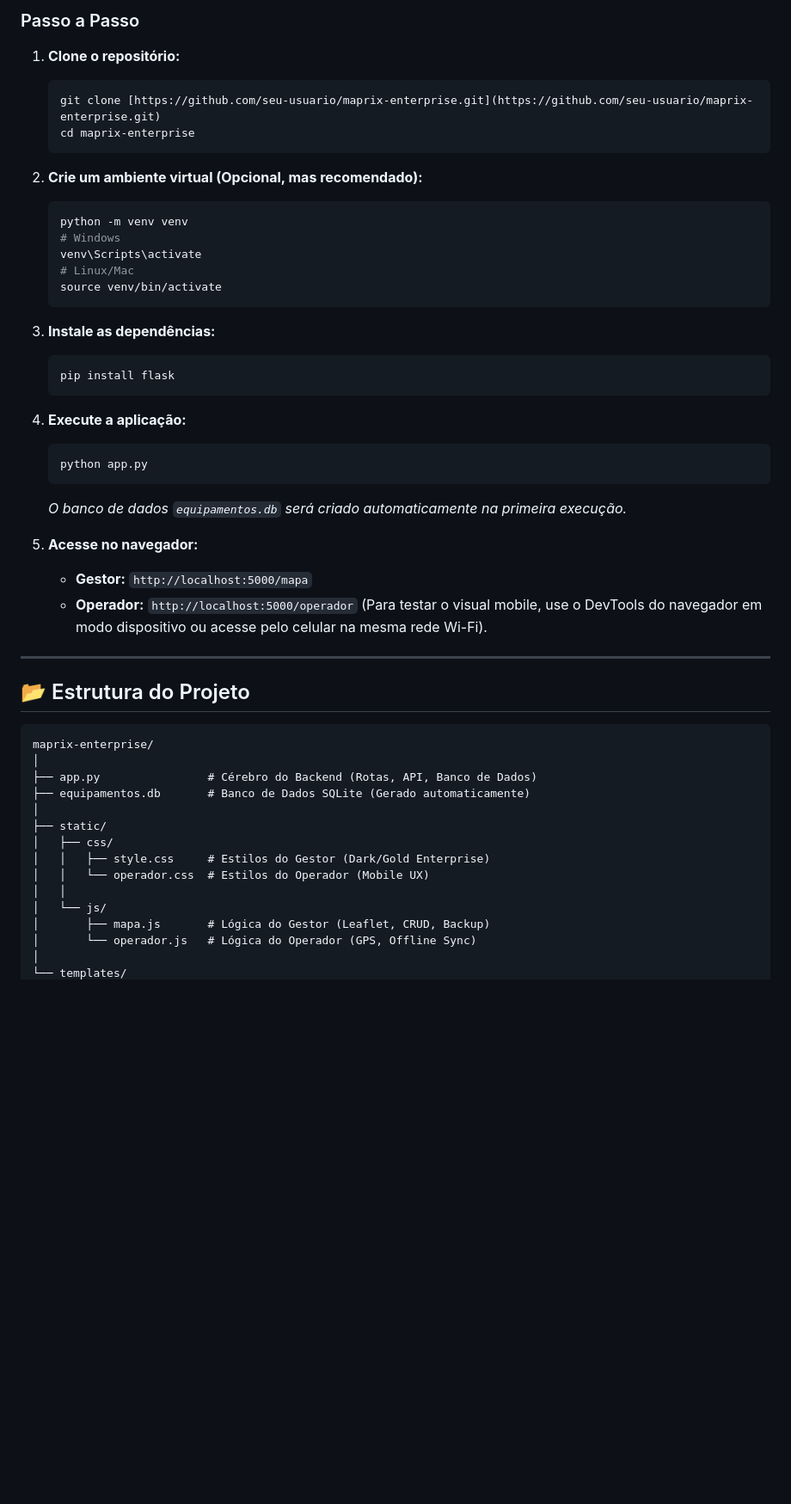
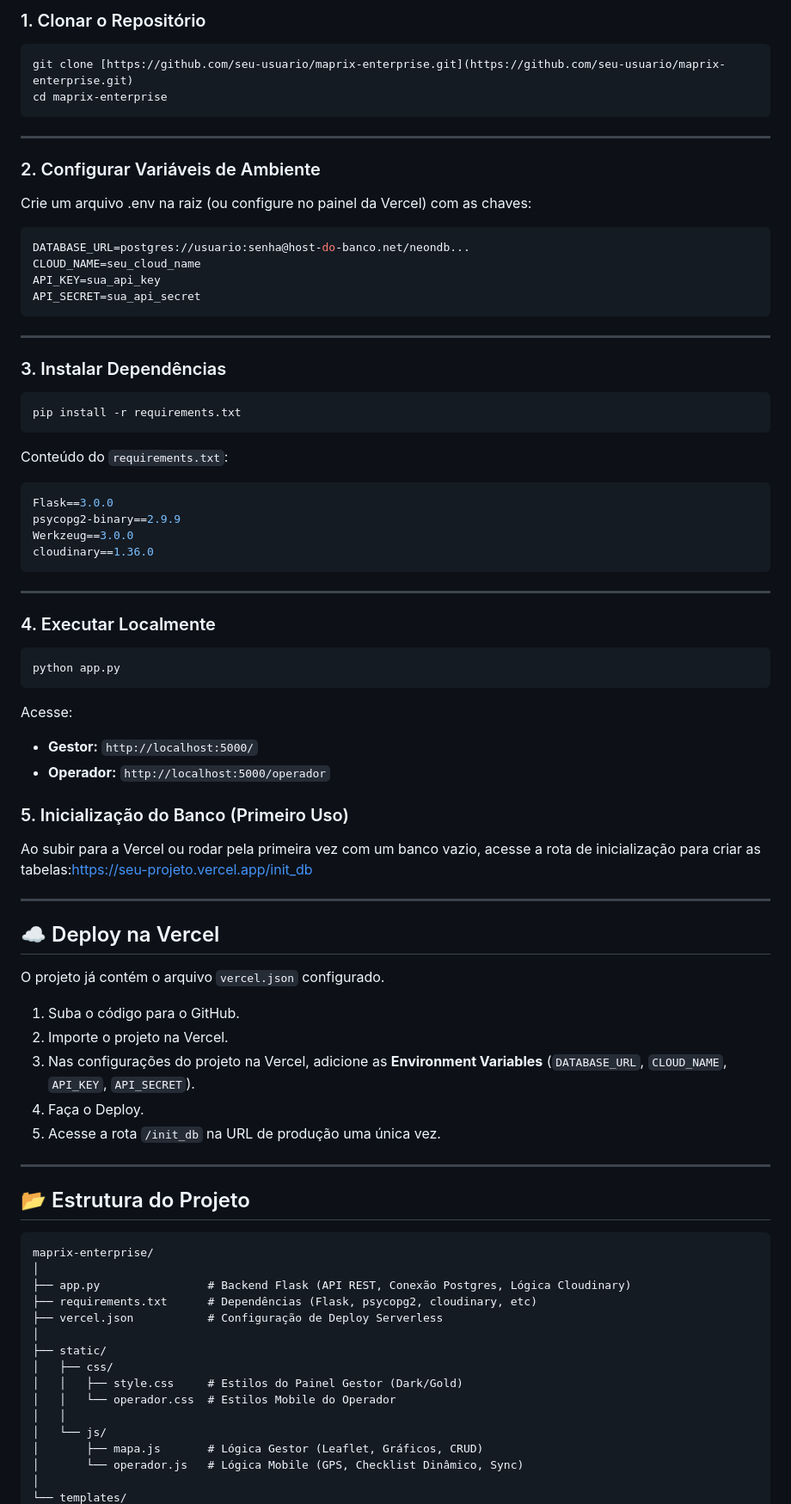
Before and after one commit to Sasagayo29/Maprix, a Markdown page: README.md, the part around one of its changes. Shown at 86% size. GitHub-like rendering; blank space fills up the shorter version.

````diff
--- a/README.md
+++ b/README.md
@@ -69,35 +67,52 @@ Siga os passos abaixo para rodar o projeto localmente:
 
-### Passo a Passo
+### 1. Clonar o Repositório
+```bash
+git clone [https://github.com/seu-usuario/maprix-enterprise.git](https://github.com/seu-usuario/maprix-enterprise.git)
+cd maprix-enterprise
+```
+---
+### 2. Configurar Variáveis de Ambiente
+Crie um arquivo .env na raiz (ou configure no painel da Vercel) com as chaves:
+```bash
+DATABASE_URL=postgres://usuario:senha@host-do-banco.net/neondb...
+CLOUD_NAME=seu_cloud_name
+API_KEY=sua_api_key
+API_SECRET=sua_api_secret
+```
+---
+### 3. Instalar Dependências
+```bash
+pip install -r requirements.txt
+```
+Conteúdo do `requirements.txt`:
+```bash
+Flask==3.0.0
+psycopg2-binary==2.9.9
+Werkzeug==3.0.0
+cloudinary==1.36.0
+```
+---
+### 4. Executar Localmente
+```bash
+python app.py
+```
+Acesse:
+* **Gestor:** `http://localhost:5000/`
+* **Operador:** `http://localhost:5000/operador`
+### 5. Inicialização do Banco (Primeiro Uso)
 
-1.  **Clone o repositório:**
-    ```bash
-    git clone [https://github.com/seu-usuario/maprix-enterprise.git](https://github.com/seu-usuario/maprix-enterprise.git)
-    cd maprix-enterprise
-    ```
+Ao subir para a Vercel ou rodar pela primeira vez com um banco vazio, acesse a rota de inicialização para criar as tabelas:https://seu-projeto.vercel.app/init_db
 
-2.  **Crie um ambiente virtual (Opcional, mas recomendado):**
-    ```bash
-    python -m venv venv
-    # Windows
-    venv\Scripts\activate
-    # Linux/Mac
-    source venv/bin/activate
-    ```
+---
+## ☁️ Deploy na Vercel
 
-3.  **Instale as dependências:**
-    ```bash
-    pip install flask
-    ```
+O projeto já contém o arquivo `vercel.json` configurado.
 
-4.  **Execute a aplicação:**
-    ```bash
-    python app.py
-    ```
-    *O banco de dados `equipamentos.db` será criado automaticamente na primeira execução.*
-
-5.  **Acesse no navegador:**
-    * **Gestor:** `http://localhost:5000/mapa`
-    * **Operador:** `http://localhost:5000/operador` (Para testar o visual mobile, use o DevTools do navegador em modo dispositivo ou acesse pelo celular na mesma rede Wi-Fi).
+1. Suba o código para o GitHub.
+2. Importe o projeto na Vercel.
+3. Nas configurações do projeto na Vercel, adicione as **Environment Variables** (`DATABASE_URL`, `CLOUD_NAME`, `API_KEY`, `API_SECRET`).
+4. Faça o Deploy.
+5. Acesse a rota `/init_db` na URL de produção uma única vez.
 
 ---
 
@@ -106,16 +121,17 @@ Siga os passos abaixo para rodar o projeto localmente:
 ```text
 maprix-enterprise/
 │
-├── app.py                # Cérebro do Backend (Rotas, API, Banco de Dados)
-├── equipamentos.db       # Banco de Dados SQLite (Gerado automaticamente)
+├── app.py                # Backend Flask (API REST, Conexão Postgres, Lógica Cloudinary)
+├── requirements.txt      # Dependências (Flask, psycopg2, cloudinary, etc)
+├── vercel.json           # Configuração de Deploy Serverless
 │
 ├── static/
 │   ├── css/
-│   │   ├── style.css     # Estilos do Gestor (Dark/Gold Enterprise)
-│   │   └── operador.css  # Estilos do Operador (Mobile UX)
+│   │   ├── style.css     # Estilos do Painel Gestor (Dark/Gold)
+│   │   └── operador.css  # Estilos Mobile do Operador
 │   │
 │   └── js/
-│       ├── mapa.js       # Lógica do Gestor (Leaflet, CRUD, Backup)
-│       └── operador.js   # Lógica do Operador (GPS, Offline Sync)
+│       ├── mapa.js       # Lógica Gestor (Leaflet, Gráficos, CRUD)
+│       └── operador.js   # Lógica Mobile (GPS, Checklist Dinâmico, Sync)
 │
 └── templates/
````
Also changed, not shown: other parts of README.md (+43 -41 lines).
